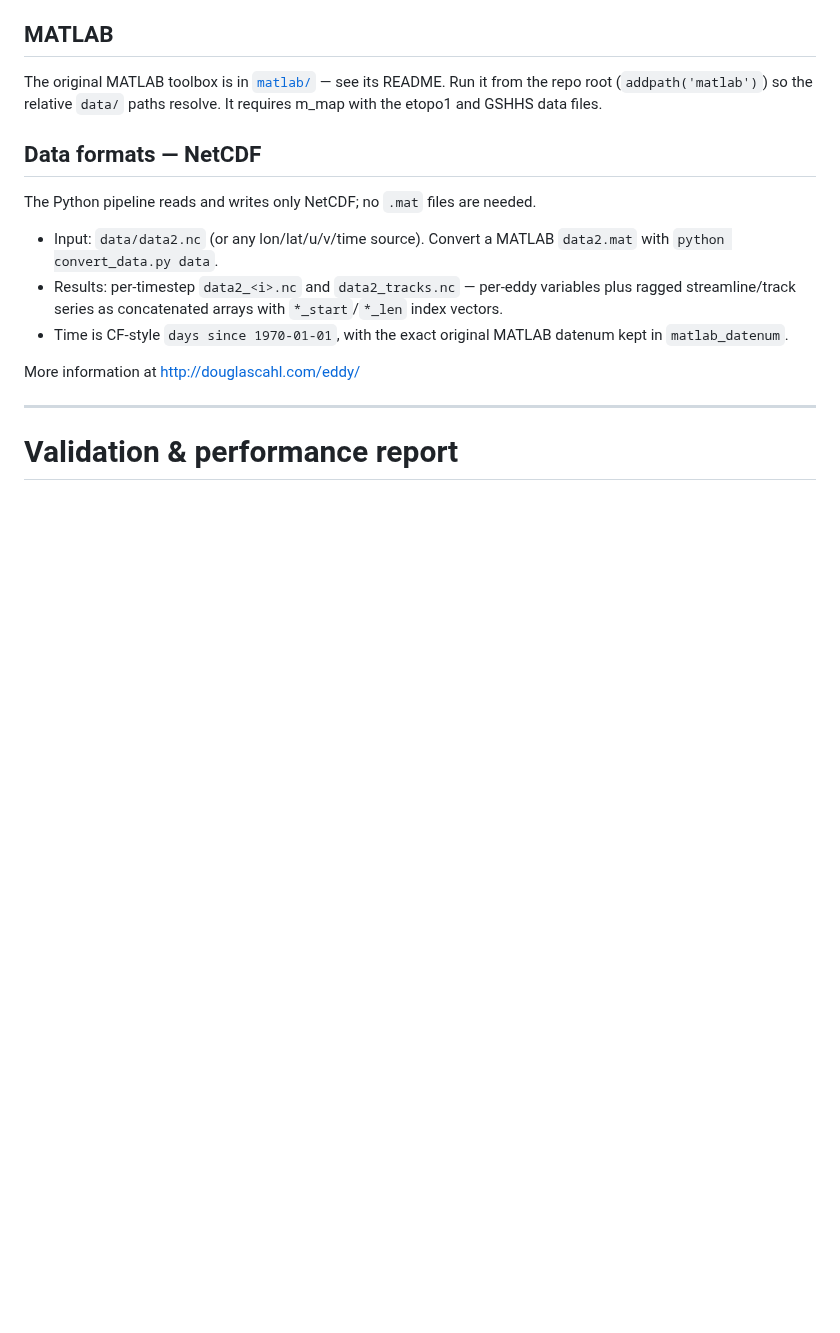
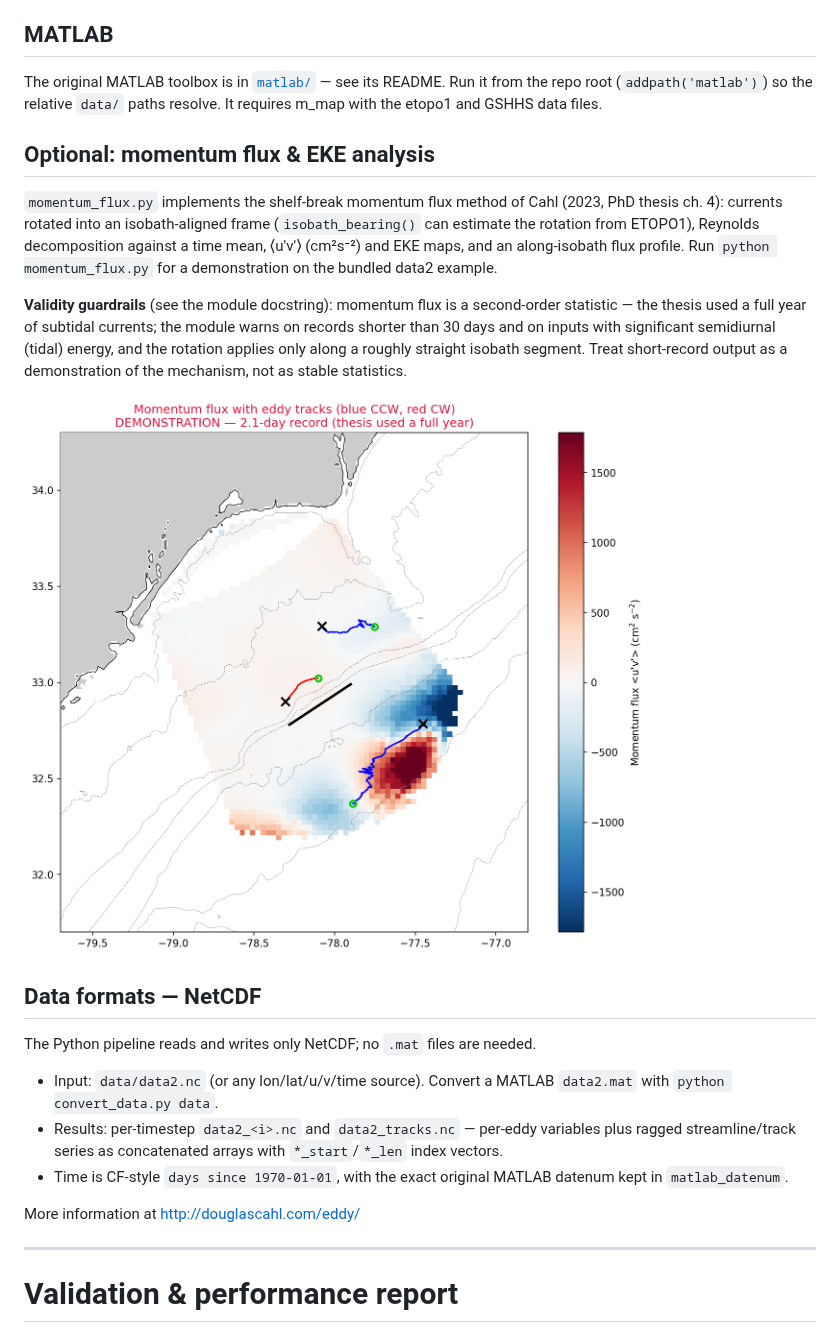
Before and after one commit to dougcahl/eddy_identification_winding, a Markdown page: README.md, the part around the change. Rendered like a GitHub page; pictures changed too: docs/momentum_flux_eddies.png (added); blank space fills up the shorter version.

```diff
--- a/README.md
+++ b/README.md
@@ -53,6 +53,24 @@ uses); without it, figures simply skip those layers.
 The original MATLAB toolbox is in [`matlab/`](matlab/) — see its README.
 Run it from the repo root (`addpath('matlab')`) so the relative `data/`
 paths resolve. It requires m_map with the etopo1 and GSHHS data files.
+
+## Optional: momentum flux & EKE analysis
+
+`momentum_flux.py` implements the shelf-break momentum flux method of
+Cahl (2023, PhD thesis ch. 4): currents rotated into an isobath-aligned frame
+(`isobath_bearing()` can estimate the rotation from ETOPO1), Reynolds
+decomposition against a time mean, ⟨u′v′⟩ (cm²s⁻²) and EKE maps, and an
+along-isobath flux profile. Run `python momentum_flux.py` for a demonstration
+on the bundled data2 example.
+
+**Validity guardrails** (see the module docstring): momentum flux is a
+second-order statistic — the thesis used a full year of subtidal currents;
+the module warns on records shorter than 30 days and on inputs with
+significant semidiurnal (tidal) energy, and the rotation applies only along a
+roughly straight isobath segment. Treat short-record output as a
+demonstration of the mechanism, not as stable statistics.
+
+![Momentum flux with eddy tracks](docs/momentum_flux_eddies.png)
 
 ## Data formats — NetCDF
 
```
Also changed, not shown: 1 other file.
